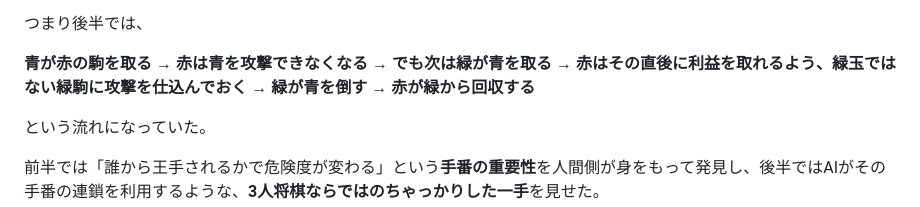
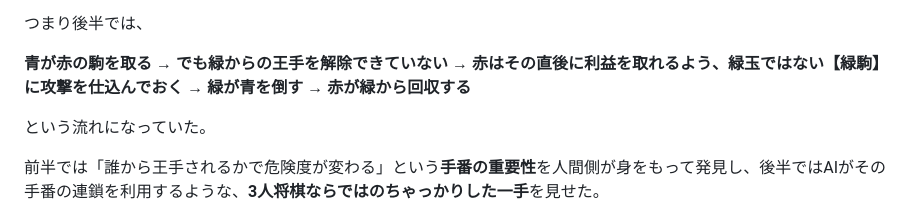
Before and after one commit to sphosino/shogi3, a Markdown page: README.md, the part around the change. Drawn GitHub-style.

```diff
--- a/README.md
+++ b/README.md
@@ -131,7 +131,7 @@ node tools/selfplay.js --games 132 --time 2000 --cand '{"AI_DANGER_SCALE":0.4}'
 
 つまり後半では、
 
-**青が赤の駒を取る → 赤は青を攻撃できなくなる → でも次は緑が青を取る → 赤はその直後に利益を取れるよう、緑玉ではない緑駒に攻撃を仕込んでおく → 緑が青を倒す → 赤が緑から回収する**
+**青が赤の駒を取る → でも緑からの王手を解除できていない → 赤はその直後に利益を取れるよう、緑玉ではない【緑駒】に攻撃を仕込んでおく → 緑が青を倒す → 赤が緑から回収する**
 
 という流れになっていた。
 
```
